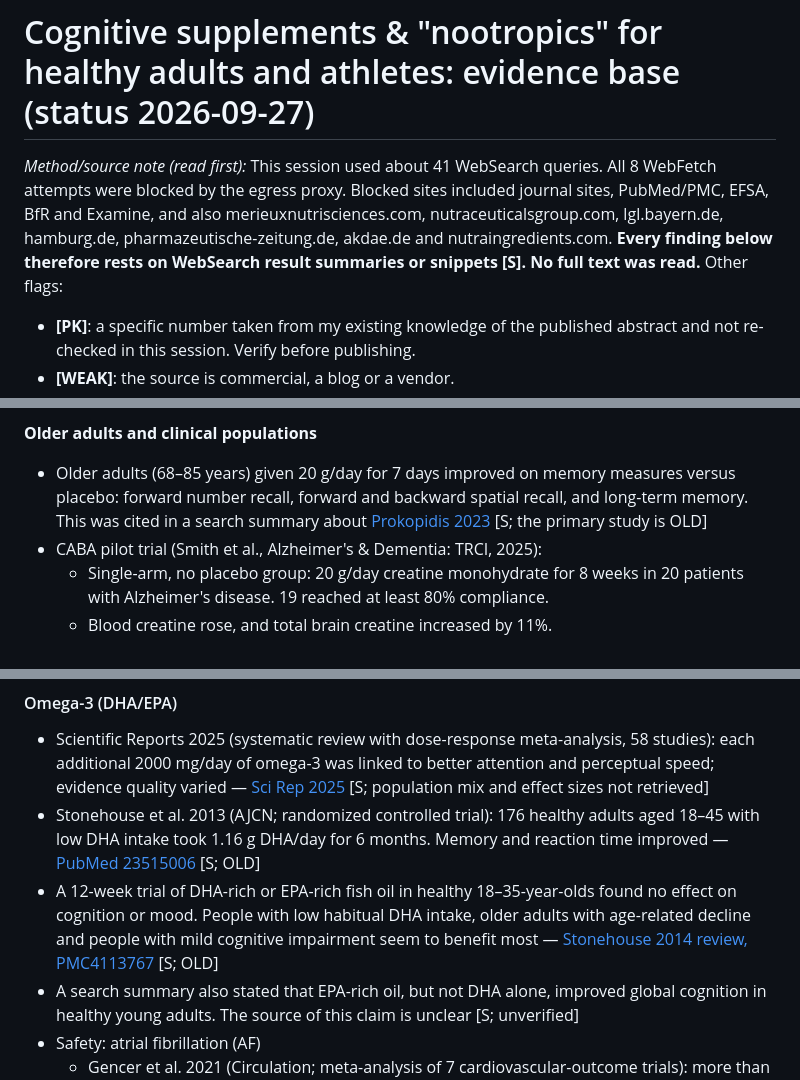
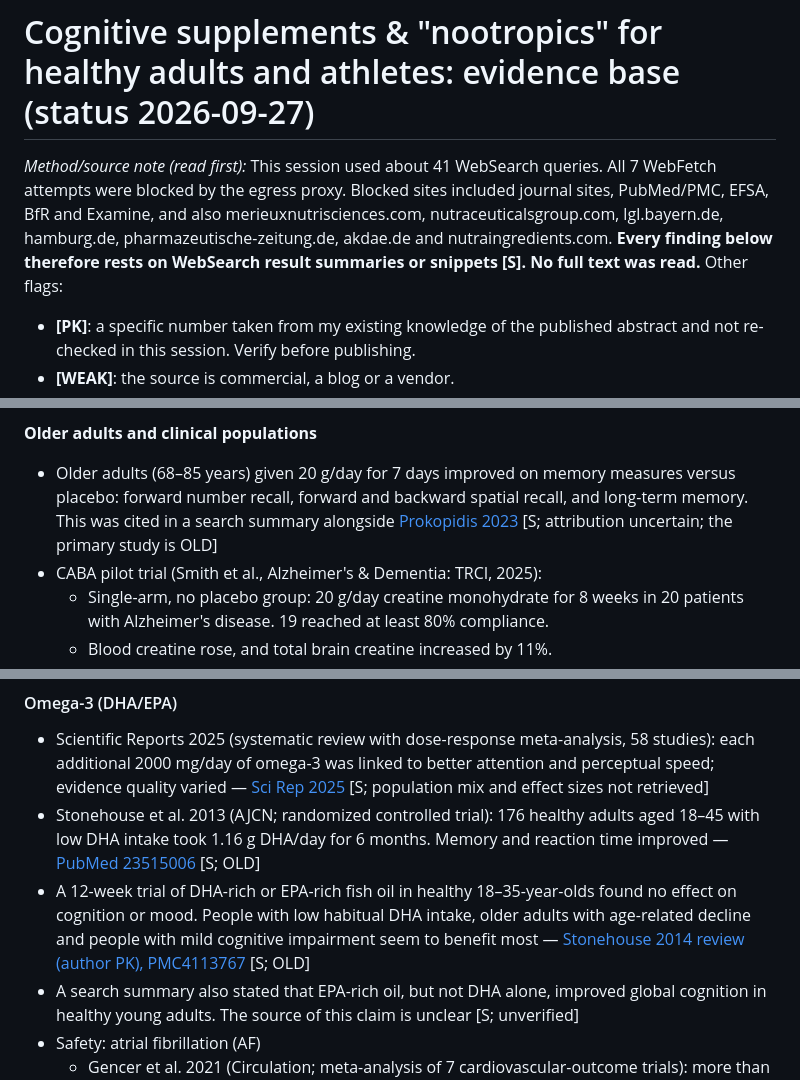
Before and after one commit to omer2121/Trainingslog, a Markdown page: research_notes/Supplement Stacks für Sportler/cognition.md, 3 parts joined by grey strips. Drawn GitHub-style.

Commit message:
Add research notes on cognitive performance supplements
Co-Authored-By: Claude Opus 5.5 <noreply@anthropic.com>
Claude-Session: https://claude.ai/code/session_019jvH4wU2kRLwmcbKyPFSM3

```diff
--- a/research_notes/Supplement Stacks für Sportler/cognition.md
+++ b/research_notes/Supplement Stacks für Sportler/cognition.md
@@ -1,6 +1,6 @@
 # Cognitive supplements & "nootropics" for healthy adults and athletes: evidence base (status 2026-09-27)
 
-*Method/source note (read first):* This session used about 41 WebSearch queries. All 8 WebFetch attempts were blocked by the egress proxy. Blocked sites included journal sites, PubMed/PMC, EFSA, BfR and Examine, and also merieuxnutrisciences.com, nutraceuticalsgroup.com, lgl.bayern.de, hamburg.de, pharmazeutische-zeitung.de, akdae.de and nutraingredients.com. **Every finding below therefore rests on WebSearch result summaries or snippets [S]. No full text was read.** Other flags:
+*Method/source note (read first):* This session used about 41 WebSearch queries. All 7 WebFetch attempts were blocked by the egress proxy. Blocked sites included journal sites, PubMed/PMC, EFSA, BfR and Examine, and also merieuxnutrisciences.com, nutraceuticalsgroup.com, lgl.bayern.de, hamburg.de, pharmazeutische-zeitung.de, akdae.de and nutraingredients.com. **Every finding below therefore rests on WebSearch result summaries or snippets [S]. No full text was read.** Other flags:
 - **[PK]**: a specific number taken from my existing knowledge of the published abstract and not re-checked in this session. Verify before publishing.
 - **[WEAK]**: the source is commercial, a blog or a vendor.
 - **[IND]**: the source is hosted or sponsored by the manufacturer.
@@ -143,7 +143,7 @@ Meta-analyses from 2023 and 2024 show small memory benefits (SMD about 0.3). Res
   - Sources: [MDPI Nutrients 2026](https://www.mdpi.com/2072-6643/18/8/1192); [PubMed 42075005](https://pubmed.ncbi.nlm.nih.gov/42075005/); [NutraIngredients Apr 2026](https://www.nutraingredients.com/Article/2026/04/21/single-dose-creatine-may-support-cognition-in-sleep-deprivation-study/) [S; blinding and design details not retrieved]
 
 **Older adults and clinical populations**
-- Older adults (68–85 years) given 20 g/day for 7 days improved on memory measures versus placebo: forward number recall, forward and backward spatial recall, and long-term memory. This was cited in a search summary about [Prokopidis 2023](https://academic.oup.com/nutritionreviews/article/81/4/416/6671817) [S; the primary study is OLD]
+- Older adults (68–85 years) given 20 g/day for 7 days improved on memory measures versus placebo: forward number recall, forward and backward spatial recall, and long-term memory. This was cited in a search summary alongside [Prokopidis 2023](https://academic.oup.com/nutritionreviews/article/81/4/416/6671817) [S; attribution uncertain; the primary study is OLD]
 - CABA pilot trial (Smith et al., Alzheimer's & Dementia: TRCI, 2025):
   - Single-arm, no placebo group: 20 g/day creatine monohydrate for 8 weeks in 20 patients with Alzheimer's disease. 19 reached at least 80% compliance.
   - Blood creatine rose, and total brain creatine increased by 11%.
@@ -190,7 +190,7 @@ None of these has robust, replicated effects in healthy young adults.
 #### Omega-3 (DHA/EPA)
 - Scientific Reports 2025 (systematic review with dose-response meta-analysis, 58 studies): each additional 2000 mg/day of omega-3 was linked to better attention and perceptual speed; evidence quality varied — [Sci Rep 2025](https://www.nature.com/articles/s41598-025-16129-8) [S; population mix and effect sizes not retrieved]
 - Stonehouse et al. 2013 (AJCN; randomized controlled trial): 176 healthy adults aged 18–45 with low DHA intake took 1.16 g DHA/day for 6 months. Memory and reaction time improved — [PubMed 23515006](https://pubmed.ncbi.nlm.nih.gov/23515006/) [S; OLD]
-- A 12-week trial of DHA-rich or EPA-rich fish oil in healthy 18–35-year-olds found no effect on cognition or mood. People with low habitual DHA intake, older adults with age-related decline and people with mild cognitive impairment seem to benefit most — [Stonehouse 2014 review, PMC4113767](https://www.ncbi.nlm.nih.gov/pmc/articles/PMC4113767/) [S; OLD]
+- A 12-week trial of DHA-rich or EPA-rich fish oil in healthy 18–35-year-olds found no effect on cognition or mood. People with low habitual DHA intake, older adults with age-related decline and people with mild cognitive impairment seem to benefit most — [Stonehouse 2014 review (author PK), PMC4113767](https://www.ncbi.nlm.nih.gov/pmc/articles/PMC4113767/) [S; OLD]
 - A search summary also stated that EPA-rich oil, but not DHA alone, improved global cognition in healthy young adults. The source of this claim is unclear [S; unverified]
 - Safety: atrial fibrillation (AF)
   - Gencer et al. 2021 (Circulation; meta-analysis of 7 cardiovascular-outcome trials): more than 1 g/day of marine omega-3 was linked to a 49% higher AF risk — [Circulation 2021](https://www.ahajournals.org/doi/10.1161/CIRCULATIONAHA.121.055654); [HCPLive](https://www.hcplive.com/view/meta-analysis-raises-questions-around-risk-of-atrial-fibrillation-associated-with-omega-3-supplements) [S]
```
